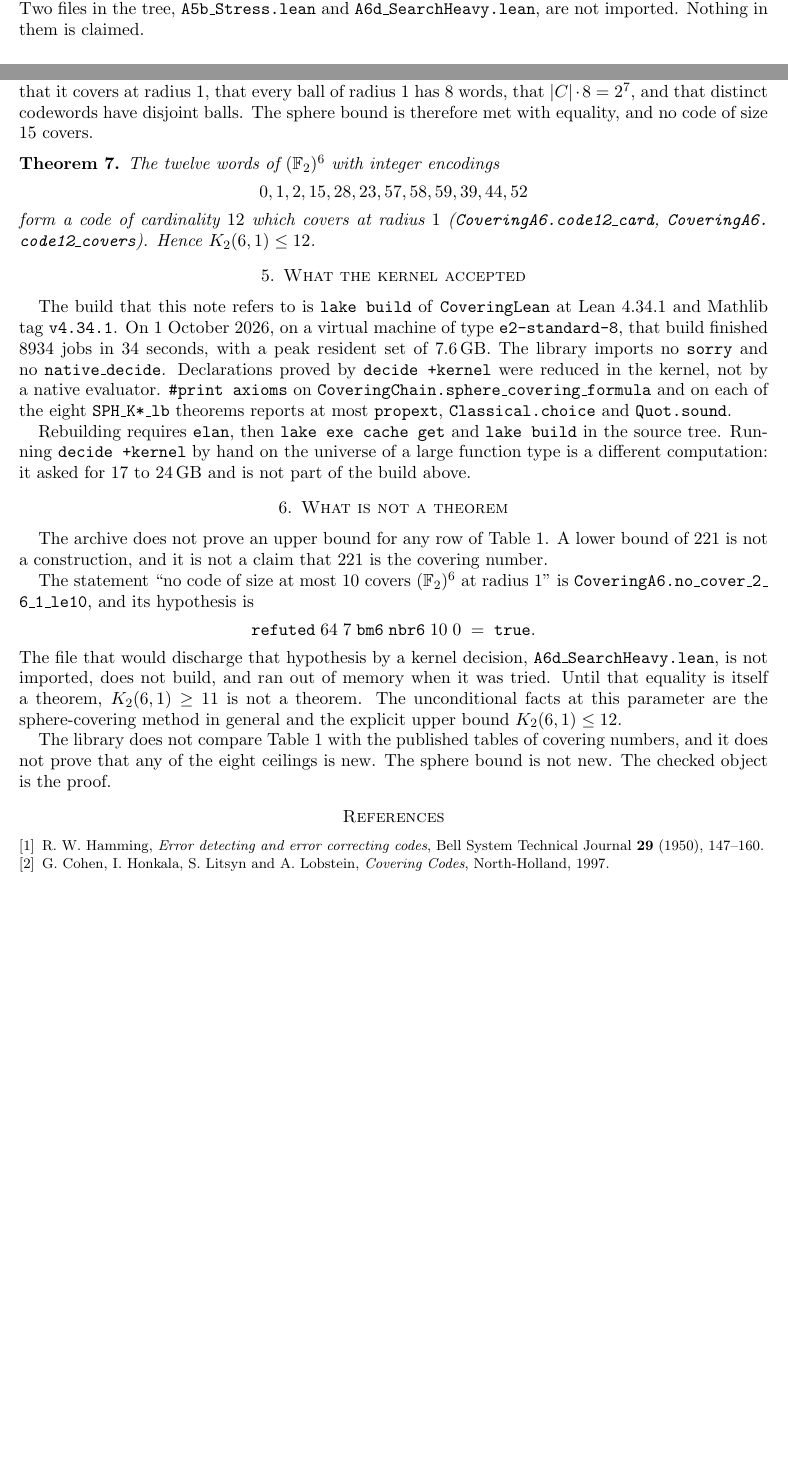
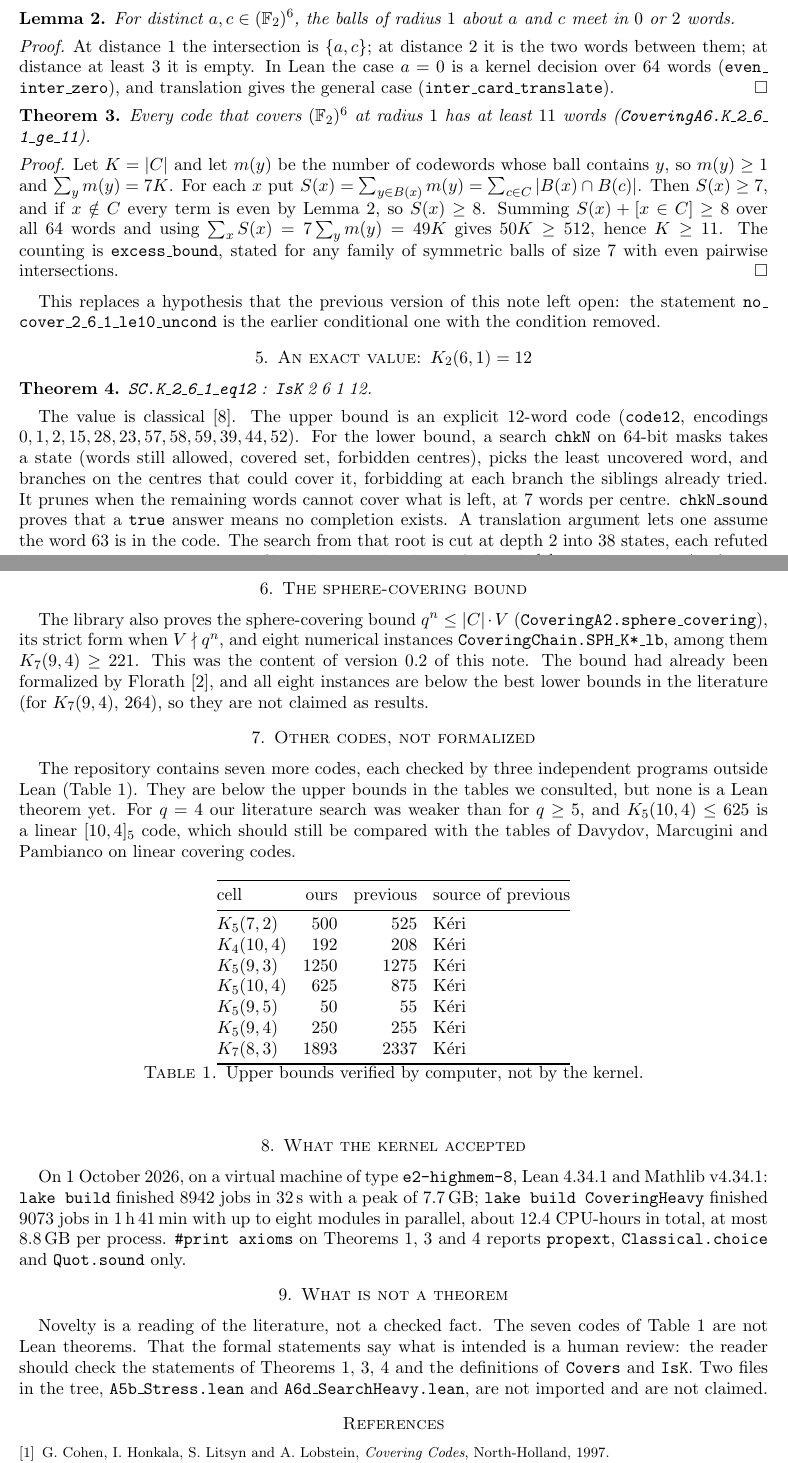
Before and after one commit to thiagopatzdorf/Matematica, a LaTeX paper (paper/main.tex): two parts of pages 1 and 3 of 3 before the commit and two parts of pages 2 and 3 of 4 after it, joined at a grey line, cut so that both start at the same text, the shorter picture padded with empty space. Compiled offline with pdfLaTeX.

Commit message:
docs(paper): v0.3 com K_7(9,4) ≤ 1351 e K_2(6,1) = 12
O paper passa a descrever os três resultados verificados pelo kernel
(K_7(9,4) ≤ 1351, K_2(6,1) ≥ 11 sem busca, K_2(6,1) = 12), cita Florath
e Marosi, rebaixa as oito cotas de esfera a teste de aritmética e lista
os sete códigos verificados só por computador. .zenodo.json e
CITATION.cff vão para 0.3.0.

Co-Authored-By: James.V1 <noreply@factory.mybagcenter.com>
Claude-Session: https://claude.ai/code/session_01W4nrtpxhgYx7kRRJn8ZoVF

```diff
--- a/paper/main.tex
+++ b/paper/main.tex
@@ -2,6 +2,8 @@
 \usepackage{amsmath,amssymb,amsthm}
 \usepackage{booktabs}
 \usepackage[hidelinks]{hyperref}
+\hypersetup{pdftitle={Covering codes checked by the Lean kernel: K7(9,4) <= 1351 and K2(6,1) = 12},pdfauthor={Thiago Patzdorf}}
+\pdfstringdefDisableCommands{\def\\{ }\def\le{<=}}
 \usepackage[margin=1in]{geometry}
 
 \newtheorem{theorem}{Theorem}
@@ -12,4 +17,3 @@
 \author{Thiago Patzdorf}
 \address{Universidade de Caxias do Sul, Brazil}
 \email{thiagosleman@gmail.com}
-\date{1 October 2026}
@@ -38,3 +36,0 @@ The source that was built is the tag \texttt{v0.\allowbreak 2.\allowbreak 0} of
-A theorem below is a claim only when it is the name of a declaration in that tree and that declaration is imported by \texttt{CoveringLean.\allowbreak lean}.
-Two files in the tree, \texttt{A5b\_\allowbreak Stress.\allowbreak lean} and \texttt{A6d\_\allowbreak SearchHeavy.\allowbreak lean}, are not imported.
-Nothing in them is claimed.
@@ -71,2 +87,34 @@ The space itself has cardinality $q^n$ (\texttt{CoveringA2.\allowbreak card\_\al
+\begin{lemma}\label{lem:even}
+For distinct $a,c\in(\mathbb{F}_2)^6$, the balls of radius $1$ about $a$ and $c$ meet in $0$ or $2$ words.
+\end{lemma}
+\begin{proof}
+At distance $1$ the intersection is $\{a,c\}$; at distance $2$ it is the two words between them; at distance at least $3$ it is empty.
+In Lean the case $a=0$ is a kernel decision over $64$ words (\texttt{even\_\allowbreak inter\_\allowbreak zero}), and translation gives the general case (\texttt{inter\_\allowbreak card\_\allowbreak translate}).
+\end{proof}
+
+\begin{theorem}\label{thm:ge11}
+Every code that covers $(\mathbb{F}_2)^6$ at radius $1$ has at least $11$ words (\texttt{CoveringA6.\allowbreak K\_\allowbreak 2\_\allowbreak 6\_\allowbreak 1\_\allowbreak ge\_\allowbreak 11}).
+\end{theorem}
+\begin{proof}
+Let $K=|C|$ and let $m(y)$ be the number of codewords whose ball contains $y$, so $m(y)\ge 1$ and $\sum_y m(y)=7K$.
+For each $x$ put $S(x)=\sum_{y\in B(x)} m(y)=\sum_{c\in C}|B(x)\cap B(c)|$.
+Then $S(x)\ge 7$, and if $x\notin C$ every term is even by Lemma~\ref{lem:even}, so $S(x)\ge 8$.
+Summing $S(x)+[x\in C]\ge 8$ over all $64$ words and using $\sum_x S(x)=7\sum_y m(y)=49K$ gives $50K\ge 512$, hence $K\ge 11$.
+The counting is \texttt{excess\_\allowbreak bound}, stated for any family of symmetric balls of size $7$ with even pairwise intersections.
+\end{proof}
+
+This replaces a hypothesis that the previous version of this note left open: the statement \texttt{no\_\allowbreak cover\_\allowbreak 2\_\allowbreak 6\_\allowbreak 1\_\allowbreak le10\_\allowbreak uncond} is the earlier conditional one with the condition removed.
+
+\section{An exact value: $K_2(6,1)=12$}
+
+\begin{theorem}\label{thm:eq12}
+\texttt{SC.\allowbreak K\_\allowbreak 2\_\allowbreak 6\_\allowbreak 1\_\allowbreak eq12} : \texttt{IsK}\;2\;6\;1\;12.
 \end{theorem}
 
+The value is classical~\cite{sk1968}.
+The upper bound is an explicit $12$-word code (\texttt{code12}, encodings $0,1,2,15,28,23,57,58,59,39,44,52$).
+For the lower bound, a search \texttt{chkN} on $64$-bit masks takes a state (words still allowed, covered set, forbidden centres), picks the least uncovered word, and branches on the centres that could cover it, forbidding at each branch the siblings already tried.
+It prunes when the remaining words cannot cover what is left, at $7$ words per centre.
+\texttt{chkN\_\allowbreak sound} proves that a \texttt{true} answer means no completion exists.
+A translation argument lets one assume the word $63$ is in the code.
+The search from that root is cut at depth $2$ into $38$ states, each refuted by \texttt{decide +kernel} in its own file.
@@ -79 +122,5 @@ Equality $|C|\cdot V = q^n$ forces the balls about the codewords to be pairwise
 
+\section{The sphere-covering bound}
+The library also proves the sphere-covering bound $q^n\le |C|\cdot V$ (\texttt{CoveringA2.\allowbreak sphere\_\allowbreak covering}), its strict form when $V\nmid q^n$, and eight numerical instances \texttt{CoveringChain.\allowbreak SPH\_\allowbreak K*\_\allowbreak lb}, among them $K_7(9,4)\ge 221$.
+This was the content of version~0.2 of this note.
+The bound had already been formalized by Florath~\cite{florath2026}, and all eight instances are below the best lower bounds in the literature (for $K_7(9,4)$, $264$), so they are not claimed as results.
@@ -84 +127,5 @@ Equality $|C|\cdot V = q^n$ forces the balls about the codewords to be pairwise
 
+\section{Other codes, not formalized}
+The repository contains seven more codes, each checked by three independent programs outside Lean (Table~\ref{tab:other}).
+They are below the upper bounds in the tables we consulted, but none is a Lean theorem yet.
+For $q=4$ our literature search was weaker than for $q\ge 5$, and $K_5(10,4)\le 625$ is a linear $[10,4]_5$ code, which should still be compared with the tables of Davydov, Marcugini and Pambianco on linear covering codes.
@@ -89,7 +132,14 @@ It does not say that a code of size $c$ exists.
 
 \begin{table}[ht]
 \centering
-\begin{tabular}{@{}rrrrrl@{}}
+\begin{tabular}{@{}lrrl@{}}
 \toprule
-$q$ & $n$ & $R$ & $V$ & $\lceil q^n/V\rceil$ & declaration \\
+cell & ours & previous & source of previous \\
 \midrule
+$K_5(7,2)$ & 500 & 525 & Kéri \\
+$K_4(10,4)$ & 192 & 208 & Kéri \\
+$K_5(9,3)$ & 1250 & 1275 & Kéri \\
+$K_5(10,4)$ & 625 & 875 & Kéri \\
+$K_5(9,5)$ & 50 & 55 & Kéri \\
+$K_5(9,4)$ & 250 & 255 & Kéri \\
+$K_7(8,3)$ & 1893 & 2337 & Kéri \\
@@ -104,6 +146,6 @@ $q$ & $n$ & $R$ & $V$ & $\lceil q^n/V\rceil$ & declaration \\
 \bottomrule
 \end{tabular}
-\caption{Instances of the sphere-covering bound checked in \texttt{CoveringChain}. Each entry is a lower bound on every covering code, not a construction.}
-\label{tab:cells}
+\caption{Upper bounds verified by computer, not by the kernel.}
+\label{tab:other}
 \end{table}
 
@@ -127,44 +152,18 @@ The last of these is the binary Hamming code of length $7$.
-It is defined as the kernel of the parity-check matrix whose columns are $1,\ldots,7$.
-The kernel checks that the code has $16$ words, that it covers at radius $1$, that every ball of radius $1$ has $8$ words, that $|C|\cdot 8 = 2^7$, and that distinct codewords have disjoint balls.
-The sphere bound is therefore met with equality, and no code of size $15$ covers.
-
-\begin{theorem}
-The twelve words of $(\mathbb{F}_2)^6$ with integer encodings
-\[
-  0,1,2,15,28,23,57,58,59,39,44,52
-\]
-form a code of cardinality $12$ which covers at radius $1$ (\texttt{CoveringA6.\allowbreak code12\_\allowbreak card}, \texttt{CoveringA6.\allowbreak code12\_\allowbreak covers}).
-Hence $K_2(6,1)\le 12$.
-\end{theorem}
-
 \section{What the kernel accepted}
-The build that this note refers to is \texttt{lake build} of \texttt{CoveringLean} at Lean~4.34.1 and Mathlib tag \texttt{v4.\allowbreak 34.\allowbreak 1}.
-On 1 October 2026, on a virtual machine of type \texttt{e2-standard-8}, that build finished $8934$ jobs in $34$ seconds, with a peak resident set of $7.6$\,GB.
-The library imports no \texttt{sorry} and no \texttt{native\_\allowbreak decide}.
-Declarations proved by \texttt{decide +kernel} were reduced in the kernel, not by a native evaluator.
-\texttt{\#print axioms} on \texttt{CoveringChain.\allowbreak sphere\_\allowbreak covering\_\allowbreak formula} and on each of the eight \texttt{SPH\_\allowbreak K*\_\allowbreak lb} theorems reports at most \texttt{propext}, \texttt{Classical.\allowbreak choice} and \texttt{Quot.\allowbreak sound}.
-
-Rebuilding requires \texttt{elan}, then \texttt{lake exe cache get} and \texttt{lake build} in the source tree.
-Running \texttt{decide +kernel} by hand on the universe of a large function type is a different computation: it asked for $17$ to $24$\,GB and is not part of the build above.
+On 1 October 2026, on a virtual machine of type \texttt{e2-highmem-8}, Lean~4.34.1 and Mathlib~v4.34.1:
+\texttt{lake build} finished $8942$ jobs in $32$\,s with a peak of $7.7$\,GB;
+\texttt{lake build CoveringHeavy} finished $9073$ jobs in $1$\,h\,$41$\,min with up to eight modules in parallel, about $12.4$ CPU-hours in total, at most $8.8$\,GB per process.
+\texttt{\#print axioms} on Theorems~\ref{thm:k794}, \ref{thm:ge11} and~\ref{thm:eq12} reports \texttt{propext}, \texttt{Classical.\allowbreak choice} and \texttt{Quot.\allowbreak sound} only.
 
 \section{What is not a theorem}
-The archive does not prove an upper bound for any row of Table~\ref{tab:cells}.
-A lower bound of $221$ is not a construction, and it is not a claim that $221$ is the covering number.
-
-The statement ``no code of size at most $10$ covers $(\mathbb{F}_2)^6$ at radius $1$'' is \texttt{CoveringA6.\allowbreak no\_\allowbreak cover\_\allowbreak 2\_\allowbreak 6\_\allowbreak 1\_\allowbreak le10}, and its hypothesis is
-\[
-  \texttt{refuted}\; 64\; 7\; \texttt{bm6}\; \texttt{nbr6}\; 10\; 0 \;=\; \texttt{true}.
-\]
-The file that would discharge that hypothesis by a kernel decision, \texttt{A6d\_\allowbreak SearchHeavy.\allowbreak lean}, is not imported, does not build, and ran out of memory when it was tried.
-Until that equality is itself a theorem, $K_2(6,1)\ge 11$ is not a theorem.
-The unconditional facts at this parameter are the sphere-covering method in general and the explicit upper bound $K_2(6,1)\le 12$.
-
-The library does not compare Table~\ref{tab:cells} with the published tables of covering numbers, and it does not prove that any of the eight ceilings is new.
-The sphere bound is not new.
-The checked object is the proof.
+Novelty is a reading of the literature, not a checked fact.
+The seven codes of Table~\ref{tab:other} are not Lean theorems.
+That the formal statements say what is intended is a human review: the reader should check the statements of Theorems~\ref{thm:k794}, \ref{thm:ge11}, \ref{thm:eq12} and the definitions of \texttt{Covers} and \texttt{IsK}.
+Two files in the tree, \texttt{A5b\_\allowbreak Stress.\allowbreak lean} and \texttt{A6d\_\allowbreak SearchHeavy.\allowbreak lean}, are not imported and are not claimed.
 
 \begin{thebibliography}{9}
-\bibitem{hamming1950}
-R.~W. Hamming, \emph{Error detecting and error correcting codes}, Bell System Technical Journal \textbf{29} (1950), 147--160.
 \bibitem{cohen1997}
 G.~Cohen, I.~Honkala, S.~Litsyn and A.~Lobstein, \emph{Covering Codes}, North-Holland, 1997.
+\bibitem{florath2026}
+A.~Florath, \emph{Formal foundations and proof-carrying certificates for $q$-ary covering codes in Lean~4}, arXiv:2606.09600, 2026.
+\bibitem{gp2025}
```
Also changed, not shown: README.md, paper/main.pdf, paper/main.tex (145 more changed lines), 2 other files.
